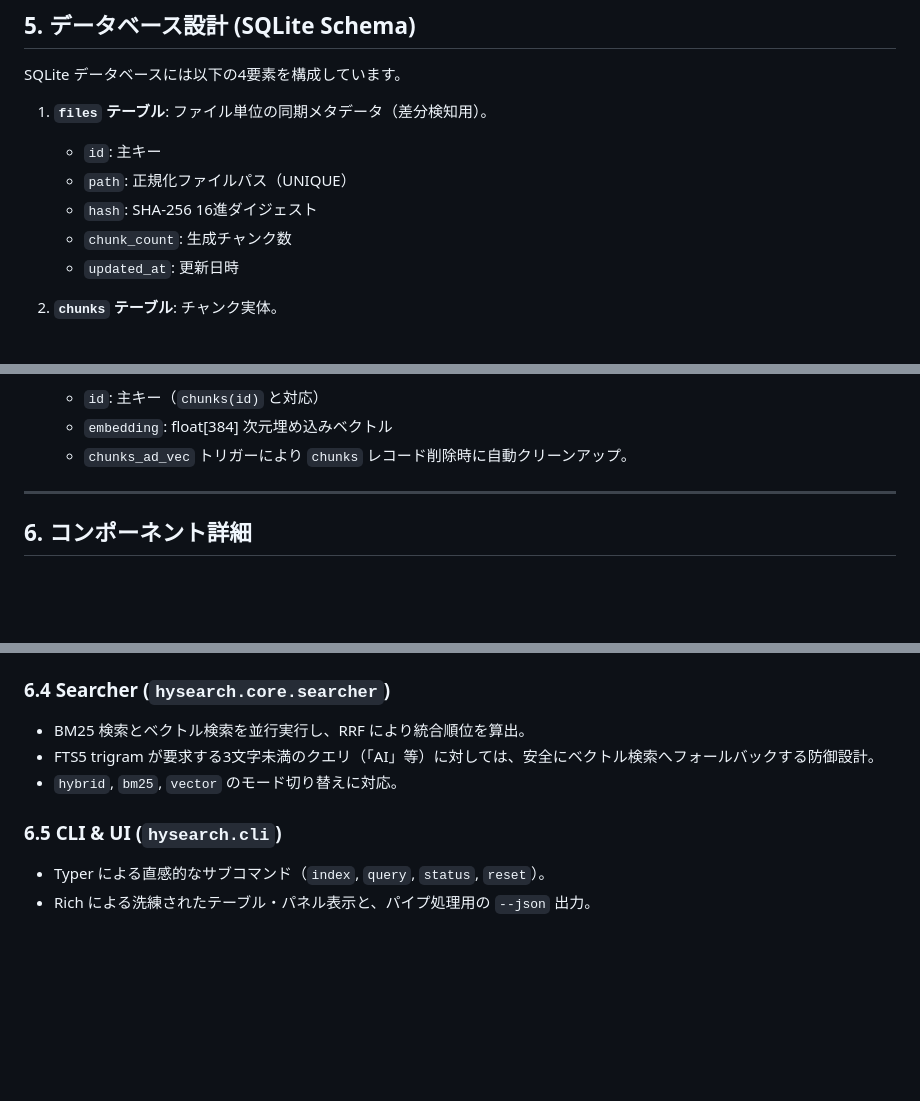
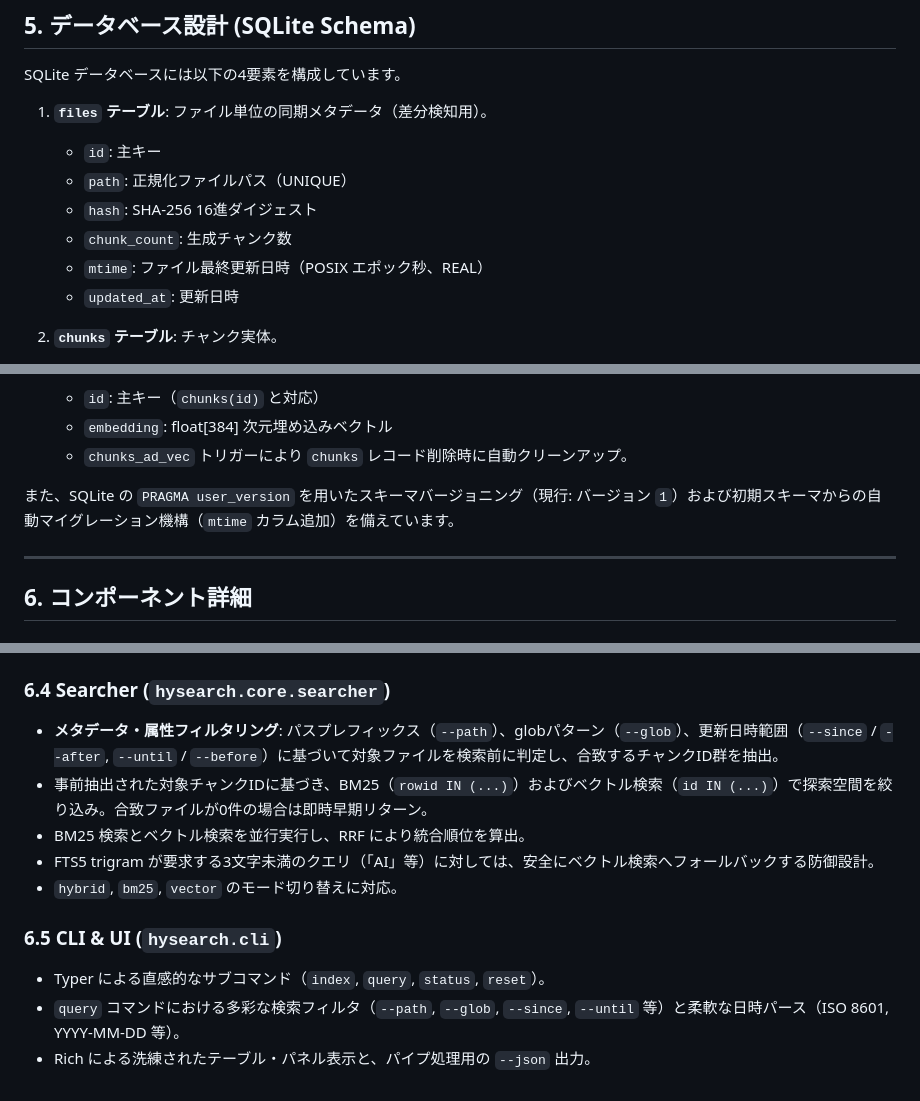
Before and after one commit to yynet2022/hysearch, a Markdown page: docs/architecture.md, 3 parts joined by grey strips. Drawn GitHub-style; blank space fills up the shorter version.

```diff
--- a/docs/architecture.md
+++ b/docs/architecture.md
@@ -75,6 +75,7 @@ SQLite データベースには以下の4要素を構成しています。
    - `path`: 正規化ファイルパス（UNIQUE）
    - `hash`: SHA-256 16進ダイジェスト
    - `chunk_count`: 生成チャンク数
+   - `mtime`: ファイル最終更新日時（POSIX エポック秒、REAL）
    - `updated_at`: 更新日時
 
 2. **`chunks` テーブル**: チャンク実体。
@@ -92,6 +93,8 @@ SQLite データベースには以下の4要素を構成しています。
    - `id`: 主キー（`chunks(id)` と対応）
    - `embedding`: float[384] 次元埋め込みベクトル
    - `chunks_ad_vec` トリガーにより `chunks` レコード削除時に自動クリーンアップ。
+
+また、SQLite の `PRAGMA user_version` を用いたスキーマバージョニング（現行: バージョン `1`）および初期スキーマからの自動マイグレーション機構（`mtime` カラム追加）を備えています。
 
 ---
 
@@ -113,10 +116,13 @@ SQLite データベースには以下の4要素を構成しています。
 - `--force` オプションで全ドキュメントの再構築をサポート。
 
 ### 6.4 Searcher (`hysearch.core.searcher`)
+- **メタデータ・属性フィルタリング**: パスプレフィックス（`--path`）、globパターン（`--glob`）、更新日時範囲（`--since` / `--after`, `--until` / `--before`）に基づいて対象ファイルを検索前に判定し、合致するチャンクID群を抽出。
+- 事前抽出された対象チャンクIDに基づき、BM25（`rowid IN (...)`）およびベクトル検索（`id IN (...)`）で探索空間を絞り込み。合致ファイルが0件の場合は即時早期リターン。
 - BM25 検索とベクトル検索を並行実行し、RRF により統合順位を算出。
 - FTS5 trigram が要求する3文字未満のクエリ（「AI」等）に対しては、安全にベクトル検索へフォールバックする防御設計。
 - `hybrid`, `bm25`, `vector` のモード切り替えに対応。
 
 ### 6.5 CLI & UI (`hysearch.cli`)
 - Typer による直感的なサブコマンド（`index`, `query`, `status`, `reset`）。
+- `query` コマンドにおける多彩な検索フィルタ（`--path`, `--glob`, `--since`, `--until` 等）と柔軟な日時パース（ISO 8601, YYYY-MM-DD 等）。
 - Rich による洗練されたテーブル・パネル表示と、パイプ処理用の `--json` 出力。
```
Also changed, not shown: README.md (+18 -0 lines), SPECIFICATION.md (+19 -3 lines).
